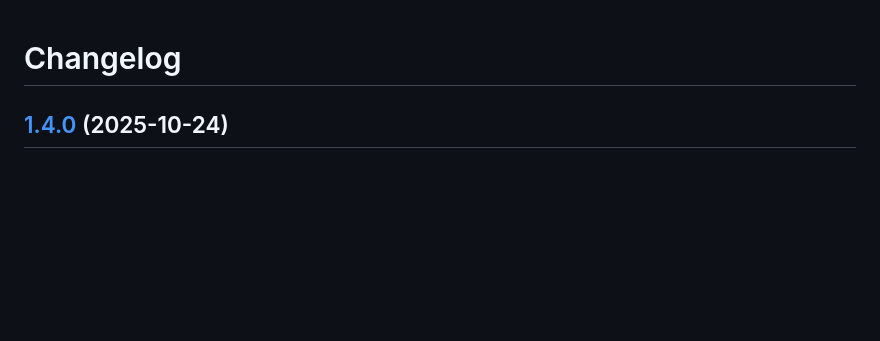
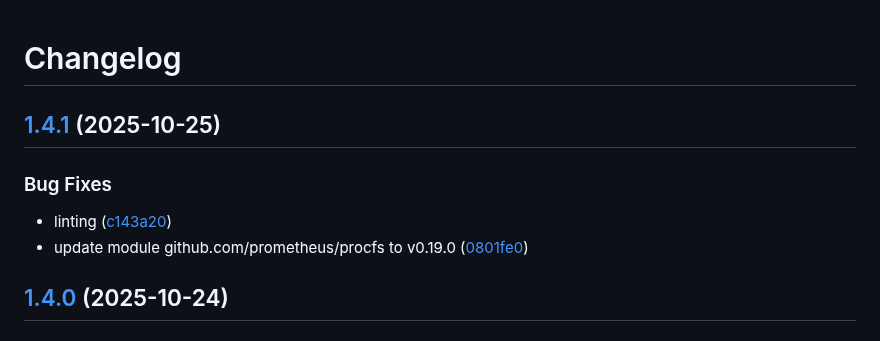
Before and after one commit to d0ugal/promexporter, a Markdown page: CHANGELOG.md, the part around the change. GitHub-like rendering; blank space fills up the shorter version.

Commit message:
chore(main): release 1.4.1

```diff
--- a/CHANGELOG.md
+++ b/CHANGELOG.md
@@ -1,4 +1,12 @@
 # Changelog
+
+## [1.4.1](https://github.com/d0ugal/promexporter/compare/v1.4.0...v1.4.1) (2025-10-25)
+
+
+### Bug Fixes
+
+* linting ([c143a20](https://github.com/d0ugal/promexporter/commit/c143a20b95aa83cc87191e80922db69bf9b48e37))
+* update module github.com/prometheus/procfs to v0.19.0 ([0801fe0](https://github.com/d0ugal/promexporter/commit/0801fe08394bc4915654cf85a9c4dafde2f2a16a))
 
 ## [1.4.0](https://github.com/d0ugal/promexporter/compare/v1.3.1...v1.4.0) (2025-10-24)
 
```
